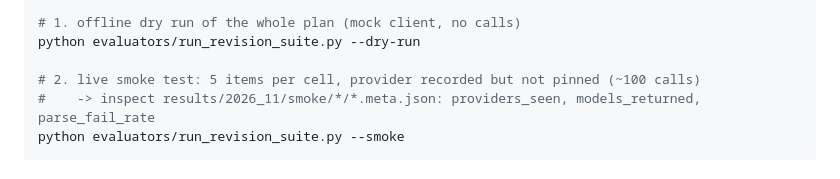
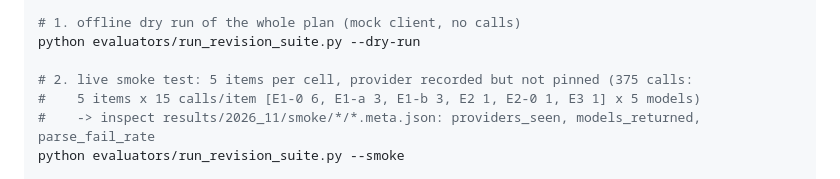
Before and after one commit to bradleypallen/tllm-2026-experiments, a Markdown page: REPRODUCIBILITY.md, the part around the change. Drawn GitHub-style.

Commit message:
Correct smoke-test call count in REPRODUCIBILITY.md: 375, not ~100
5 items per cell x 15 calls per item (E1-0 6, E1-a 3, E1-b 3, E2 1, E2-0 1, E3 1)
x 5 models; matches the 375 elicitations recorded in results/2026_11/smoke/.

Co-Authored-By: Claude Fable 5.1 <noreply@anthropic.com>

```diff
--- a/REPRODUCIBILITY.md
+++ b/REPRODUCIBILITY.md
@@ -150,7 +150,8 @@ python -m pytest tests/test_revision_2026_11.py -q
 # 1. offline dry run of the whole plan (mock client, no calls)
 python evaluators/run_revision_suite.py --dry-run
 
-# 2. live smoke test: 5 items per cell, provider recorded but not pinned (~100 calls)
+# 2. live smoke test: 5 items per cell, provider recorded but not pinned (375 calls:
+#    5 items x 15 calls/item [E1-0 6, E1-a 3, E1-b 3, E2 1, E2-0 1, E3 1] x 5 models)
 #    -> inspect results/2026_11/smoke/*/*.meta.json: providers_seen, models_returned, parse_fail_rate
 python evaluators/run_revision_suite.py --smoke
 
```
